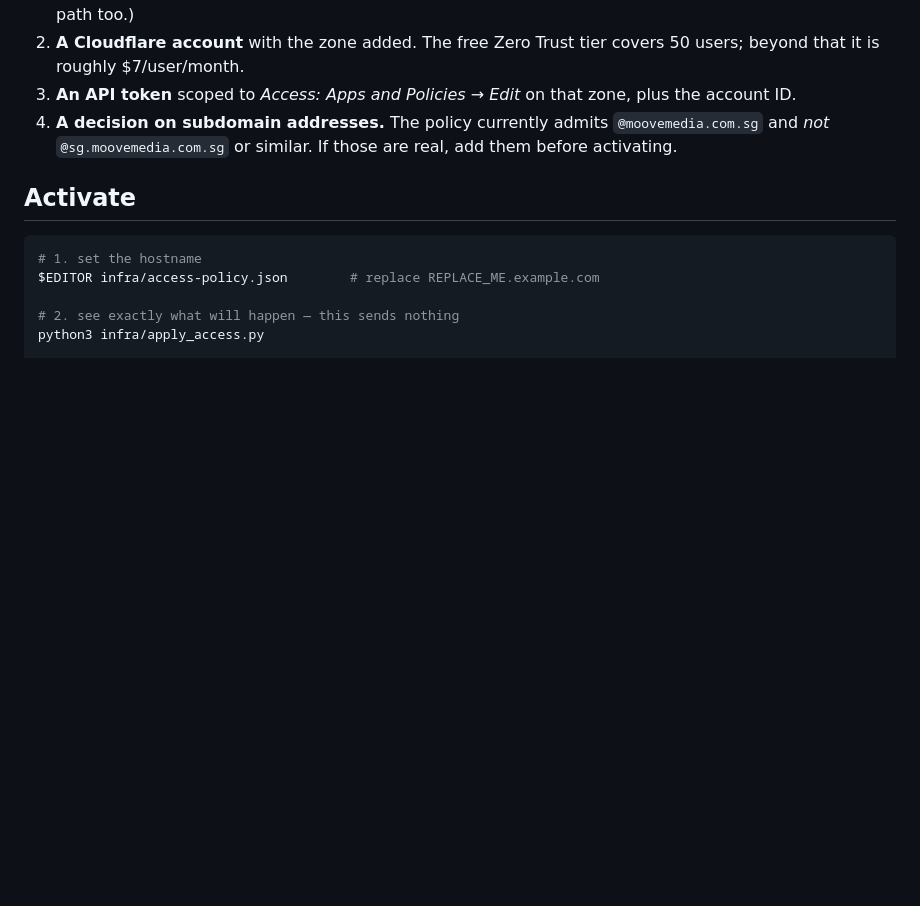
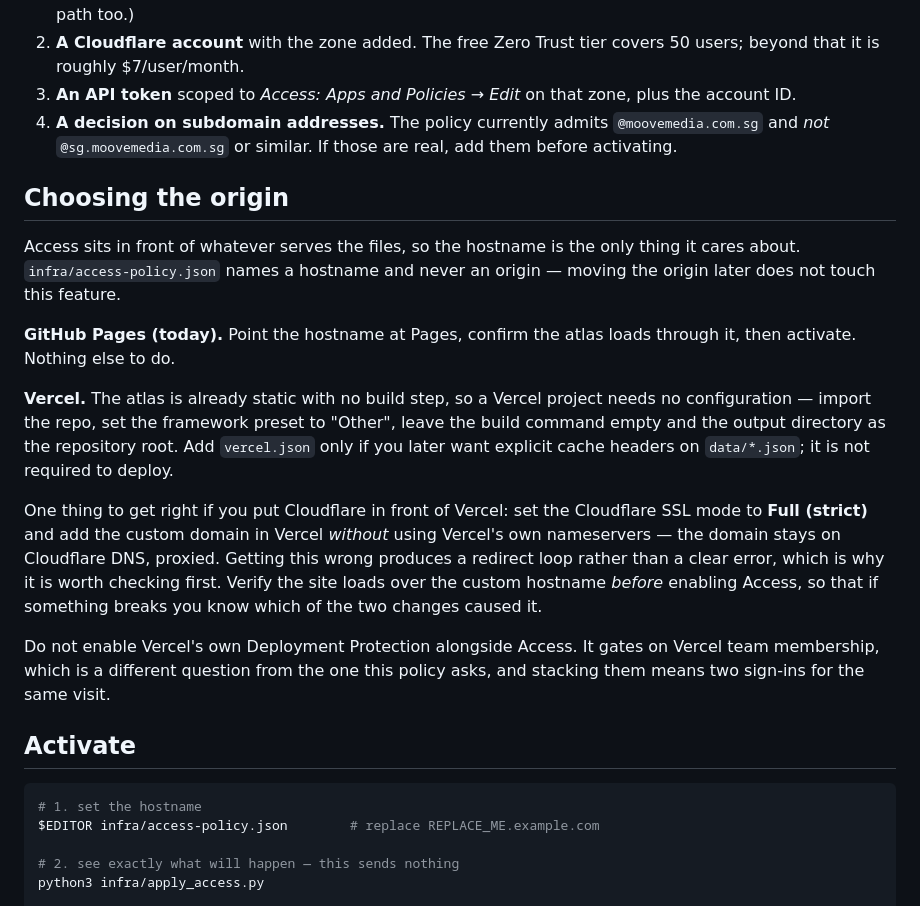
Before and after one commit to saifulanuarsg/sg-transit-atlas, a Markdown page: docs/access-setup.md, the part around the change. GitHub-like rendering; blank space fills up the shorter version.

Commit message:
docs: cover the Vercel origin in the access runbook
Chore — documentation only, no spec. No user-visible behaviour changes and
no application file is touched.

Access gates a hostname, not an origin, so which platform serves the files
is an independent choice. Documents both paths and the one thing that bites
when Cloudflare fronts Vercel: SSL mode must be Full (strict) and the domain
stays on Cloudflare DNS rather than Vercel's nameservers, or you get a
redirect loop instead of a clear error. Also says to verify the custom
hostname works before enabling Access, so a failure points at one change
rather than two.

Notes not to stack Vercel Deployment Protection on top — it gates on Vercel
team membership, a different question from the domain rule, and stacking
them costs the visitor two sign-ins.

No vercel.json added. The atlas is static with no build step, so a Vercel
project needs none, and adding one would imply a hosting decision that has
not been made.

Co-Authored-By: Claude Opus 5 <noreply@anthropic.com>
Claude-Session: https://claude.ai/code/session_017L8DT4DXQp1hG9bi1QyBgW

```diff
--- a/docs/access-setup.md
+++ b/docs/access-setup.md
@@ -31,6 +31,31 @@ it. See the Constitution Check in [`plan.md`](../specs/011-access-email-login/pl
 3. **An API token** scoped to *Access: Apps and Policies → Edit* on that zone, plus the account ID.
 4. **A decision on subdomain addresses.** The policy currently admits `@moovemedia.com.sg` and
    *not* `@sg.moovemedia.com.sg` or similar. If those are real, add them before activating.
+
+## Choosing the origin
+
+Access sits in front of whatever serves the files, so the hostname is the only thing it cares
+about. `infra/access-policy.json` names a hostname and never an origin — moving the origin later
+does not touch this feature.
+
+**GitHub Pages (today).** Point the hostname at Pages, confirm the atlas loads through it, then
+activate. Nothing else to do.
+
+**Vercel.** The atlas is already static with no build step, so a Vercel project needs no
+configuration — import the repo, set the framework preset to "Other", leave the build command
+empty and the output directory as the repository root. Add `vercel.json` only if you later want
+explicit cache headers on `data/*.json`; it is not required to deploy.
+
+One thing to get right if you put Cloudflare in front of Vercel: set the Cloudflare SSL mode to
+**Full (strict)** and add the custom domain in Vercel *without* using Vercel's own nameservers —
+the domain stays on Cloudflare DNS, proxied. Getting this wrong produces a redirect loop rather
+than a clear error, which is why it is worth checking first. Verify the site loads over the
+custom hostname *before* enabling Access, so that if something breaks you know which of the two
+changes caused it.
+
+Do not enable Vercel's own Deployment Protection alongside Access. It gates on Vercel team
+membership, which is a different question from the one this policy asks, and stacking them means
+two sign-ins for the same visit.
 
 ## Activate
 
```
